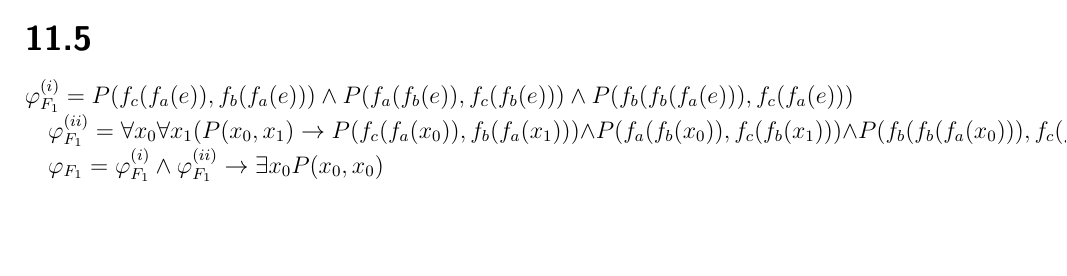
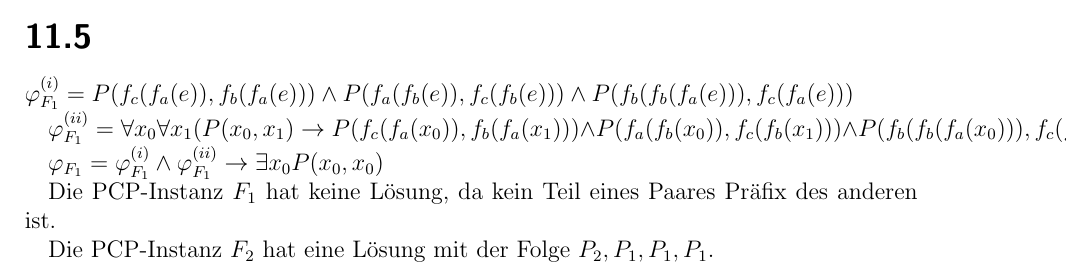
Before and after one commit to universal/logik, a LaTeX document (serie11/index.tex): part of the page, cut so that both start at the same text, the shorter picture padded with empty space. Compiled offline with pdfLaTeX.

Commit message:
Nochmal was zu den Lösungen geschrieben

```diff
--- a/serie11/index.tex
+++ b/serie11/index.tex
@@ -72,5 +72,8 @@ morecomment=[l]{//}
   $\varphi_{F_1} = \varphi_{F_1}^{(i)} \wedge \varphi_{F_1}^{(ii)} \rightarrow
   \exists x_0 P(x_0, x_0)$
 
+  Die PCP-Instanz $F_1$ hat keine Lösung, da kein Teil eines Paares Präfix des anderen ist.
+
+  Die PCP-Instanz $F_2$ hat eine Lösung mit der Folge $P_2, P_1, P_1, P_1$.
 
 \end{document}
```
